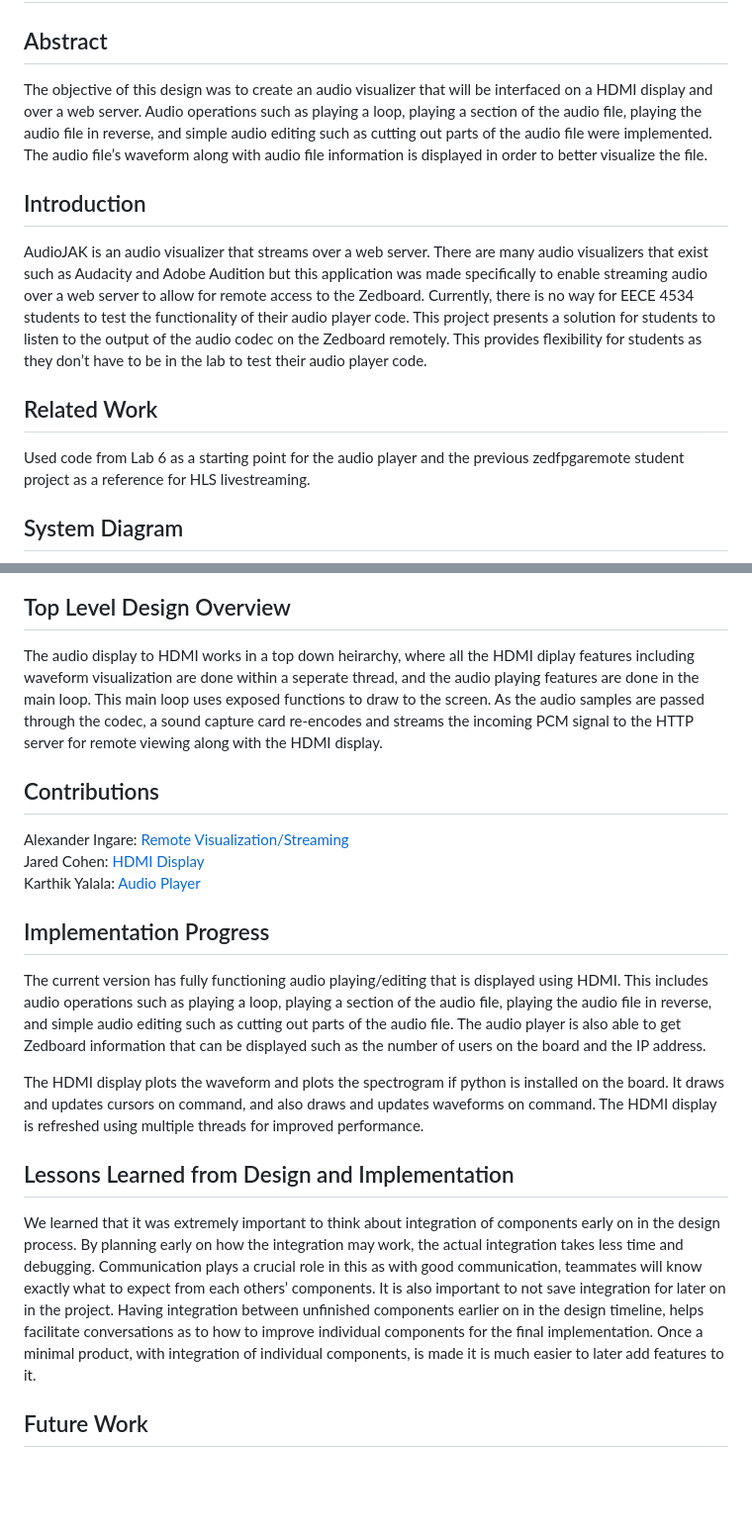
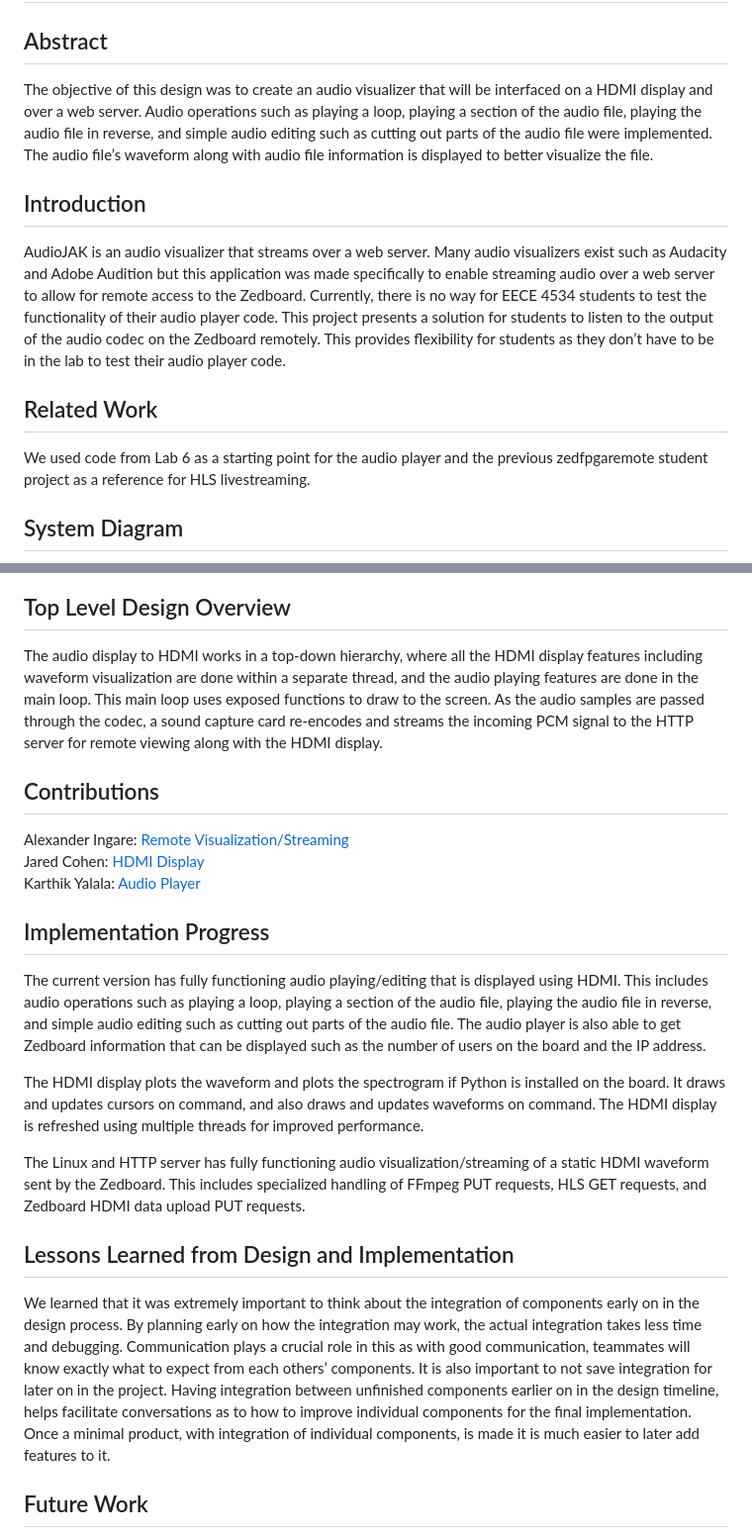
Before and after one commit to Zanatticus/AudioJAK, a Markdown page: README.md, 2 parts joined by grey strips. Shown: that part at 99% size. Rendered like a GitHub page; blank space fills up the shorter version.

```diff
--- a/README.md
+++ b/README.md
@@ -1,20 +1,20 @@
 # AudioJAK (Jared, Alexander, Karthik)
 
 ## Abstract
-The objective of this design was to create an audio visualizer that will be interfaced on a HDMI display and over a web server. Audio operations such as playing a loop, playing a section of the audio file, playing the audio file in reverse, and simple audio editing such as cutting out parts of the audio file were implemented. The audio file’s waveform along with audio file information is displayed in order to better visualize the file.
+The objective of this design was to create an audio visualizer that will be interfaced on a HDMI display and over a web server. Audio operations such as playing a loop, playing a section of the audio file, playing the audio file in reverse, and simple audio editing such as cutting out parts of the audio file were implemented. The audio file’s waveform along with audio file information is displayed to better visualize the file.
 
 ## Introduction
-AudioJAK is an audio visualizer that streams over a web server. There are many audio visualizers that exist such as Audacity and Adobe Audition but this application was made specifically to enable streaming audio over a web server to allow for remote access to the Zedboard. Currently, there is no way for EECE 4534 students to test the functionality of their audio player code. This project presents a solution for students to listen to the output of the audio codec on the Zedboard remotely. This provides flexibility for students as they don’t have to be in the lab to test their audio player code.
+AudioJAK is an audio visualizer that streams over a web server. Many audio visualizers exist such as Audacity and Adobe Audition but this application was made specifically to enable streaming audio over a web server to allow for remote access to the Zedboard. Currently, there is no way for EECE 4534 students to test the functionality of their audio player code. This project presents a solution for students to listen to the output of the audio codec on the Zedboard remotely. This provides flexibility for students as they don’t have to be in the lab to test their audio player code.
 
 ## Related Work
-Used code from Lab 6 as a starting point for the audio player and the previous zedfpgaremote student project as a reference for HLS livestreaming.
+We used code from Lab 6 as a starting point for the audio player and the previous zedfpgaremote student project as a reference for HLS livestreaming.
 
 ## System Diagram
 ![image](system_diagram.png)
 
 ## Top Level Design Overview
 
-The audio display to HDMI works in a top down heirarchy, where all the HDMI diplay features including waveform visualization are done within a seperate thread, and the audio playing features are done in the main loop. This main loop uses exposed functions to draw to the screen. As the audio samples are passed through the codec, a sound capture card re-encodes and streams the incoming PCM signal to the HTTP server for remote viewing along with the HDMI display.
+The audio display to HDMI works in a top-down hierarchy, where all the HDMI display features including waveform visualization are done within a separate thread, and the audio playing features are done in the main loop. This main loop uses exposed functions to draw to the screen. As the audio samples are passed through the codec, a sound capture card re-encodes and streams the incoming PCM signal to the HTTP server for remote viewing along with the HDMI display.
 
 ## Contributions
 Alexander Ingare: [Remote Visualization/Streaming](http-server/HTTP.md) <br />
@@ -24,10 +24,12 @@ Karthik Yalala: [Audio Player](audio_player/PLAYER.md) <br />
 ## Implementation Progress
 The current version has fully functioning audio playing/editing that is displayed using HDMI. This includes audio operations such as playing a loop, playing a section of the audio file, playing the audio file in reverse, and simple audio editing such as cutting out parts of the audio file. The audio player is also able to get Zedboard information that can be displayed such as the number of users on the board and the IP address.
 
-The HDMI display plots the waveform and plots the spectrogram if python is installed on the board. It draws and updates cursors on command, and also draws and updates waveforms on command. The HDMI display is refreshed using multiple threads for improved performance.
+The HDMI display plots the waveform and plots the spectrogram if Python is installed on the board. It draws and updates cursors on command, and also draws and updates waveforms on command. The HDMI display is refreshed using multiple threads for improved performance.
+
+The Linux and HTTP server has fully functioning audio visualization/streaming of a static HDMI waveform sent by the Zedboard. This includes specialized handling of FFmpeg PUT requests, HLS GET requests, and Zedboard HDMI data upload PUT requests.
 
 ## Lessons Learned from Design and Implementation
-We learned that it was extremely important to think about integration of components early on in the design process. By planning early on how the integration may work, the actual integration takes less time and debugging. Communication plays a crucial role in this as with good communication, teammates will know exactly what to expect from each others’ components. It is also important to not save integration for later on in the project. Having integration between unfinished components earlier on in the design timeline, helps facilitate conversations as to how to improve individual components for the final implementation. Once a minimal product, with integration of individual components, is made it is much easier to later add features to it.
+We learned that it was extremely important to think about the integration of components early on in the design process. By planning early on how the integration may work, the actual integration takes less time and debugging. Communication plays a crucial role in this as with good communication, teammates will know exactly what to expect from each others’ components. It is also important to not save integration for later on in the project. Having integration between unfinished components earlier on in the design timeline, helps facilitate conversations as to how to improve individual components for the final implementation. Once a minimal product, with integration of individual components, is made it is much easier to later add features to it.
 
 ## Future Work
 A button interface for the audio player to select cursor positioning when cutting the audio file or selecting what section of the audio file to play. Using button interrupts, pause/play and fast forwarding could be implemented.
```
